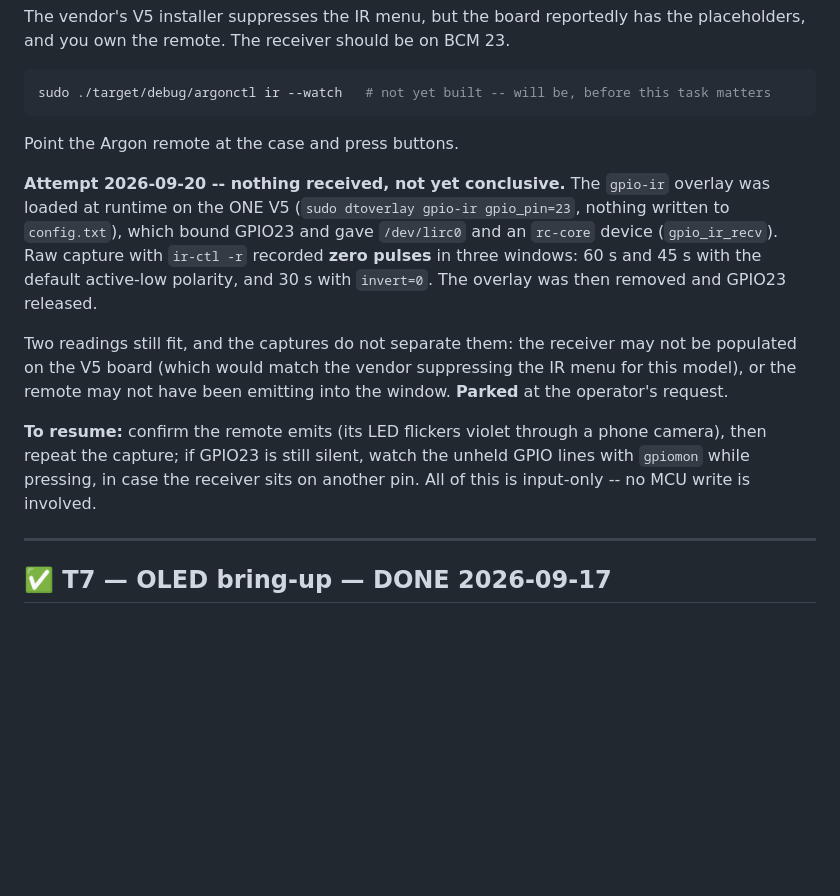
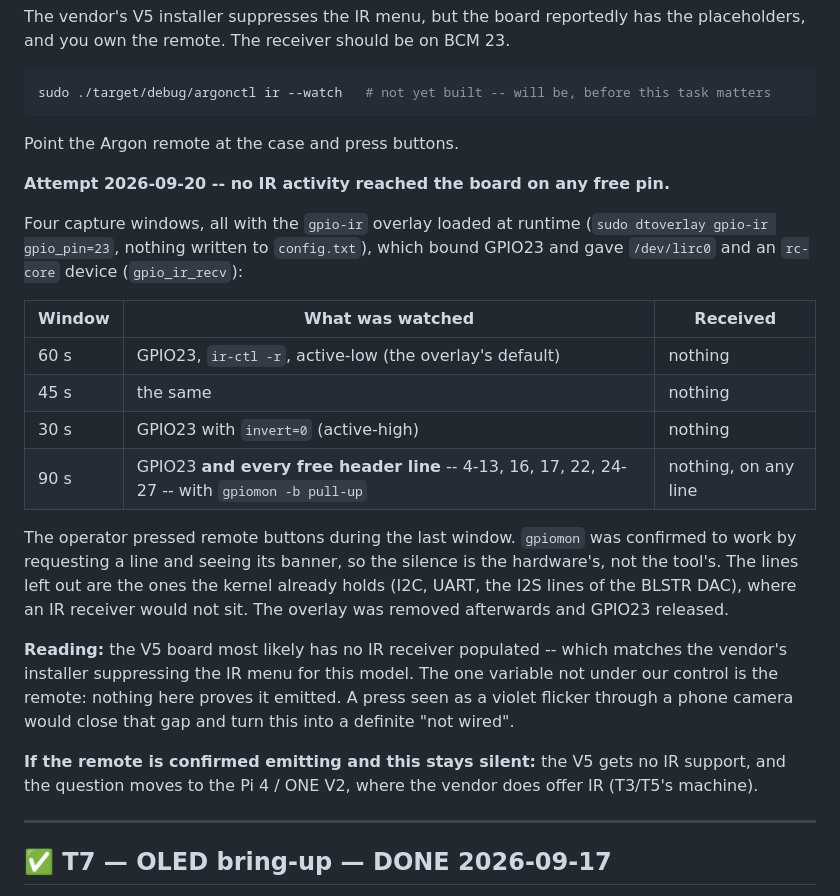
Before and after one commit to dc0sk/argon-utils, a Markdown page: docs/testing/HUMAN-TASKS.md, the part around the change. GitHub-like rendering; blank space fills up the shorter version.

Commit message:
docs(t6): nothing reaches any free GPIO line, on four windows
Repeated the IR capture and widened it: GPIO23 through gpio-ir and ir-ctl in
both polarities, and then all 17 unheld header lines through gpiomon with a
pull-up, for 90 s while the remote was pressed. No pulses, no edges anywhere.
gpiomon's banner on a requested line shows the path works, so the silence is
the board's.

The likely reading is that the V5 has no receiver populated, as the vendor's
suppressed IR menu suggests; what is not proven is that the remote emitted.
The overlay was removed afterwards and config.txt never touched.

Co-Authored-By: Claude Opus 5 (1M context) <noreply@anthropic.com>

```diff
--- a/docs/testing/HUMAN-TASKS.md
+++ b/docs/testing/HUMAN-TASKS.md
@@ -242,22 +242,31 @@ sudo ./target/debug/argonctl ir --watch   # not yet built -- will be, before thi
 
 Point the Argon remote at the case and press buttons.
 
-**Attempt 2026-09-20 -- nothing received, not yet conclusive.** The `gpio-ir` overlay was
-loaded at runtime on the ONE V5 (`sudo dtoverlay gpio-ir gpio_pin=23`, nothing written to
-`config.txt`), which bound GPIO23 and gave `/dev/lirc0` and an `rc-core` device
-(`gpio_ir_recv`). Raw capture with `ir-ctl -r` recorded **zero pulses** in three windows: 60 s
-and 45 s with the default active-low polarity, and 30 s with `invert=0`. The overlay was then
-removed and GPIO23 released.
+**Attempt 2026-09-20 -- no IR activity reached the board on any free pin.**
 
-Two readings still fit, and the captures do not separate them: the receiver may not be
-populated on the V5 board (which would match the vendor suppressing the IR menu for this
-model), or the remote may not have been emitting into the window. **Parked** at the operator's
-request.
+Four capture windows, all with the `gpio-ir` overlay loaded at runtime
+(`sudo dtoverlay gpio-ir gpio_pin=23`, nothing written to `config.txt`), which bound GPIO23 and
+gave `/dev/lirc0` and an `rc-core` device (`gpio_ir_recv`):
 
-**To resume:** confirm the remote emits (its LED flickers violet through a phone camera), then
-repeat the capture; if GPIO23 is still silent, watch the unheld GPIO lines with `gpiomon` while
-pressing, in case the receiver sits on another pin. All of this is input-only -- no MCU write is
-involved.
+| Window | What was watched | Received |
+|---|---|---|
+| 60 s | GPIO23, `ir-ctl -r`, active-low (the overlay's default) | nothing |
+| 45 s | the same | nothing |
+| 30 s | GPIO23 with `invert=0` (active-high) | nothing |
+| 90 s | GPIO23 **and every free header line** -- 4-13, 16, 17, 22, 24-27 -- with `gpiomon -b pull-up` | nothing, on any line |
+
+The operator pressed remote buttons during the last window. `gpiomon` was confirmed to work by
+requesting a line and seeing its banner, so the silence is the hardware's, not the tool's. The
+lines left out are the ones the kernel already holds (I2C, UART, the I2S lines of the BLSTR
+DAC), where an IR receiver would not sit. The overlay was removed afterwards and GPIO23 released.
+
+**Reading:** the V5 board most likely has no IR receiver populated -- which matches the vendor's
+installer suppressing the IR menu for this model. The one variable not under our control is the
+remote: nothing here proves it emitted. A press seen as a violet flicker through a phone camera
+would close that gap and turn this into a definite "not wired".
+
+**If the remote is confirmed emitting and this stays silent:** the V5 gets no IR support, and the
+question moves to the Pi 4 / ONE V2, where the vendor does offer IR (T3/T5's machine).
 
 ---
 
```
